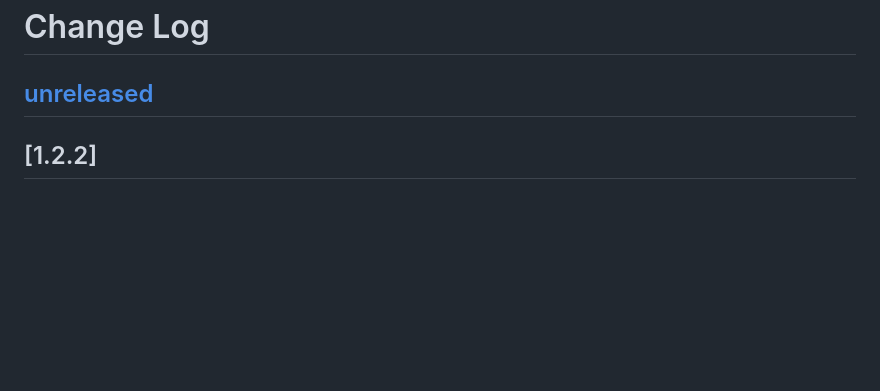
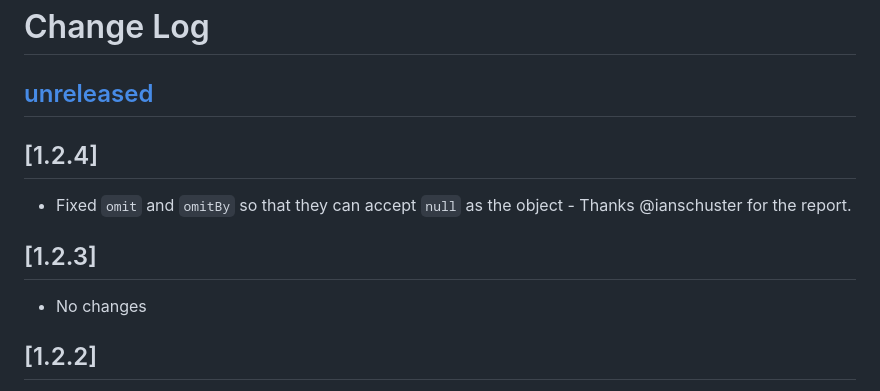
Before and after one commit to substantial/updeep, a Markdown page: CHANGELOG.md, the part around the change. Rendered like a GitHub page; blank space fills up the shorter version.

Commit message:
Changelog is updated

```diff
--- a/CHANGELOG.md
+++ b/CHANGELOG.md
@@ -1,6 +1,14 @@
 # Change Log
 
 ## [unreleased]
+
+## [1.2.4]
+
+* Fixed `omit` and `omitBy` so that they can accept `null` as the object - Thanks @ianschuster for the report.
+
+## [1.2.3]
+
+* No changes
 
 ## [1.2.2]
 * Omitting a key that does not exist will reuse the object, rather than creating a new, identical object - Thanks @yanick
```
